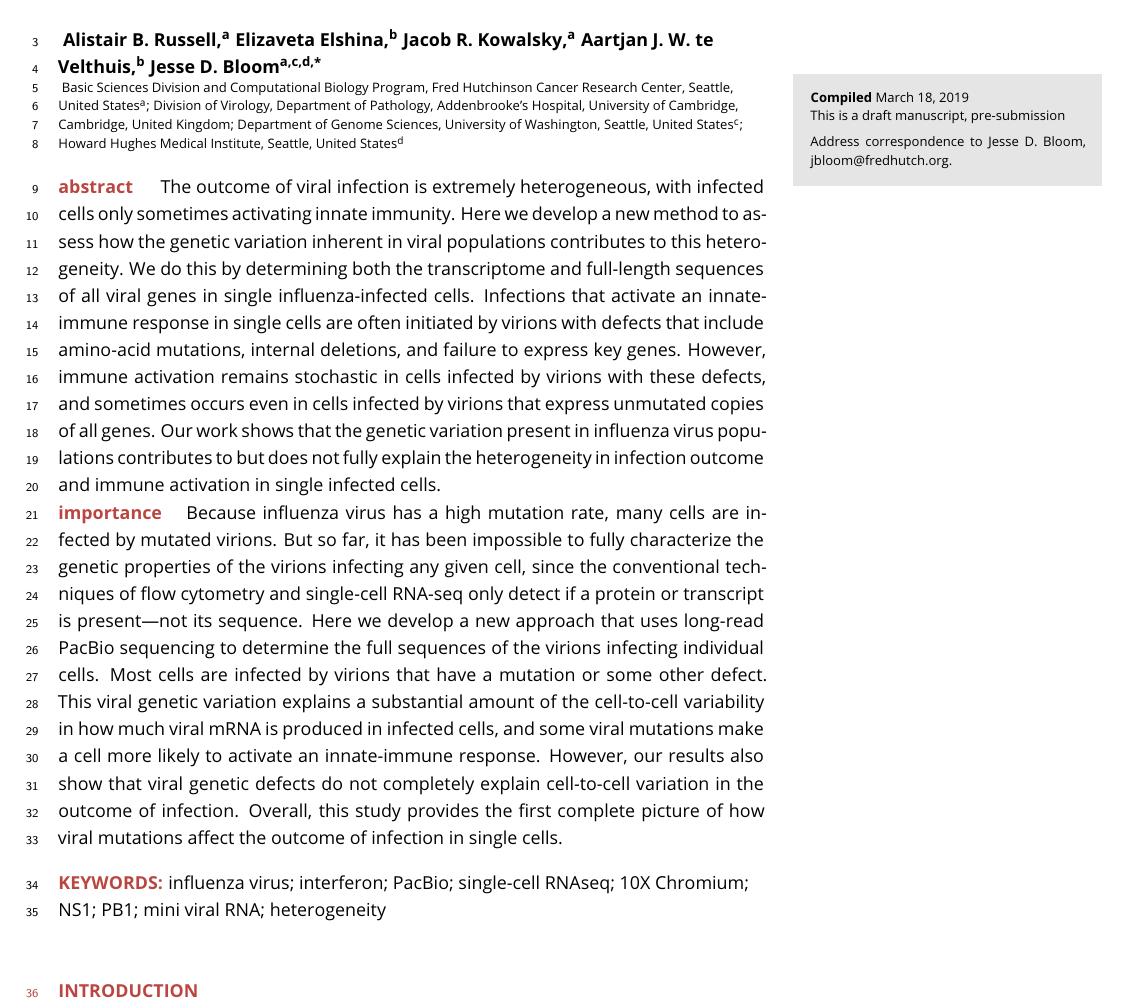
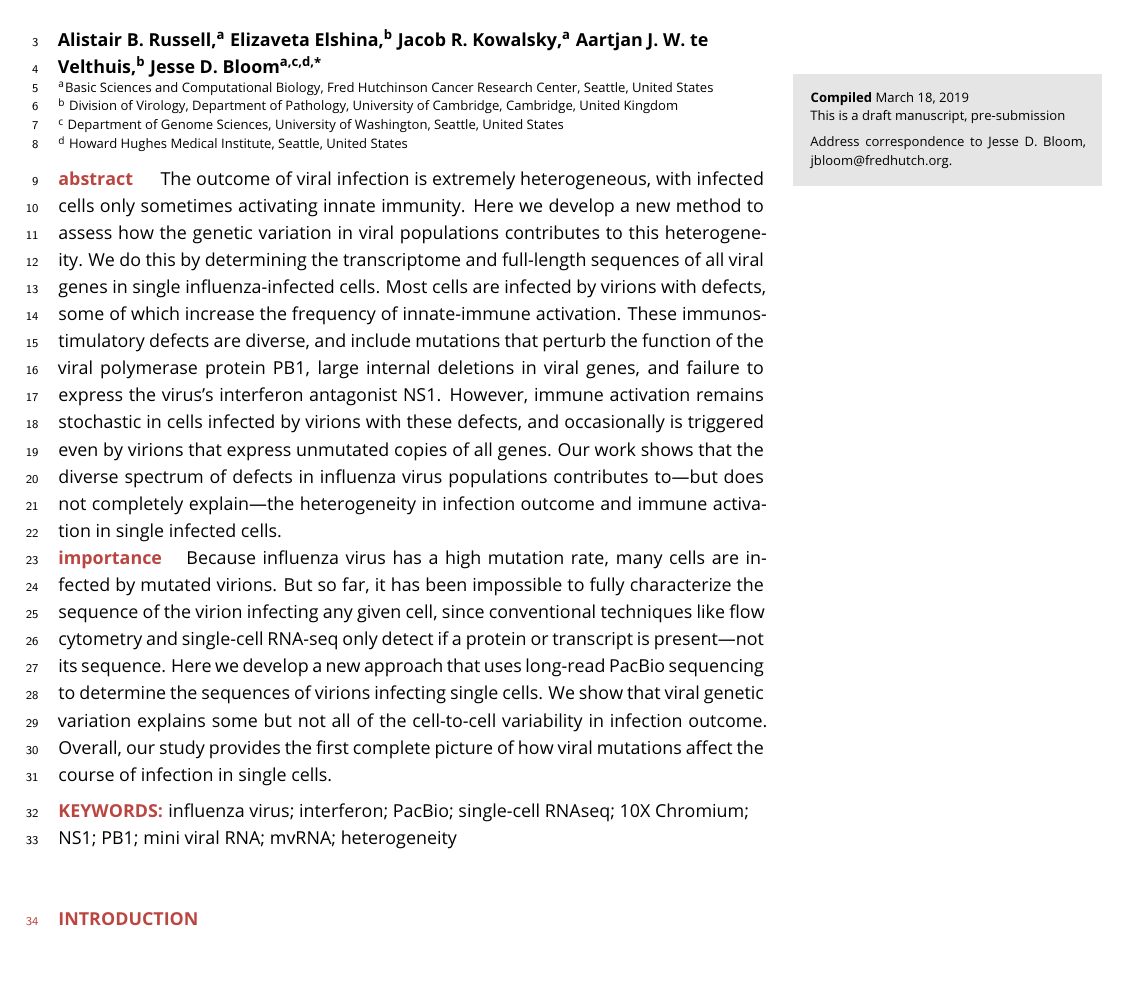
Before and after one commit to jbloomlab/IFNsorted_flu_single_cell, a LaTeX document (paper/paper.tex): part of page 1 of 36, cut so that both start at the same text, the shorter picture padded with empty space. Compiled offline with pdfLaTeX.

Commit message:
revise abstract

```diff
--- a/paper/paper.tex
+++ b/paper/paper.tex
@@ -38,19 +38,22 @@
 
 \title{Single-cell virus sequencing of influenza infections that trigger innate immunity}
 
-\author{
-  Alistair B. Russell,\afn{a}
-  Elizaveta Elshina,\afn{b}
-  Jacob R. Kowalsky,\afn{a}
-  Aartjan J. W. te Velthuis,\afn{b}
-  Jesse D. Bloom\afn{a,c,d,\authfn{1}}
+\author{%
+Alistair B. Russell,\afn{a}
+Elizaveta Elshina,\afn{b}
+Jacob R. Kowalsky,\afn{a}
+Aartjan J. W. te Velthuis,\afn{b}
+Jesse D. Bloom\afn{a,c,d,\authfn{1}}
 }
 
-\affil{
-  Basic Sciences Division and Computational Biology Program, Fred Hutchinson Cancer Research Center, Seattle, United States\afn{a};
-  Division of Virology, Department of Pathology, Addenbrooke's Hospital, University of Cambridge, Cambridge, United Kingdom;
-  Department of Genome Sciences, University of Washington, Seattle, United States\afn{c};
-  Howard Hughes Medical Institute, Seattle, United States\afn{d}
+\affil{%
+\afn{a}Basic Sciences and Computational Biology, Fred Hutchinson Cancer Research Center, Seattle, United States
+
+\afn{b} Division of Virology, Department of Pathology, University of Cambridge, Cambridge, United Kingdom
+
+\afn{c} Department of Genome Sciences, University of Washington, Seattle, United States
+
+\afn{d} Howard Hughes Medical Institute, Seattle, United States
 }
 
 \runningauthor{Russell et al.}
@@ -66,25 +69,24 @@
 
 \begin{abstract}
 The outcome of viral infection is extremely heterogeneous, with infected cells only sometimes activating innate immunity.
-Here we develop a new method to assess how the genetic variation inherent in viral populations contributes to this heterogeneity.
-We do this by determining both the transcriptome and full-length sequences of all viral genes in single influenza-infected cells.
-Infections that activate an innate-immune response in single cells are often initiated by virions with defects that include amino-acid mutations, internal deletions, and failure to express key genes.
-However, immune activation remains stochastic in cells infected by virions with these defects, and sometimes occurs even in cells infected by virions that express unmutated copies of all genes.
-Our work shows that the genetic variation present in influenza virus populations contributes to but does not fully explain the heterogeneity in infection outcome and immune activation in single infected cells.
+Here we develop a new method to assess how the genetic variation in viral populations contributes to this heterogeneity.
+We do this by determining the transcriptome and full-length sequences of all viral genes in single influenza-infected cells.
+Most cells are infected by virions with defects, some of which increase the frequency of innate-immune activation.
+These immunostimulatory defects are diverse, and include mutations that perturb the function of the viral polymerase protein PB1, large internal deletions in viral genes, and failure to express the virus's interferon antagonist NS1.
+However, immune activation remains stochastic in cells infected by virions with these defects, and occasionally is triggered even by virions that express unmutated copies of all genes.
+Our work shows that the diverse spectrum of defects in influenza virus populations contributes to---but does not completely explain---the heterogeneity in infection outcome and immune activation in single infected cells.
 
 \begin{importance}
 Because influenza virus has a high mutation rate, many cells are infected by mutated virions.
-But so far, it has been impossible to fully characterize the genetic properties of the virions infecting any given cell, since the conventional techniques of flow cytometry and single-cell RNA-seq only detect if a protein or transcript is present---not its sequence.
-Here we develop a new approach that uses long-read PacBio sequencing to determine the full sequences of the virions infecting individual cells.
-Most cells are infected by virions that have a mutation or some other defect.
-This viral genetic variation explains a substantial amount of the cell-to-cell variability in how much viral mRNA is produced in infected cells, and some viral mutations make a cell more likely to activate an innate-immune response.
-However, our results also show that viral genetic defects do not completely explain cell-to-cell variation in the outcome of infection.
-Overall, this study provides the first complete picture of how viral mutations affect the outcome of infection in single cells.
+But so far, it has been impossible to fully characterize the sequence of the virion infecting any given cell, since conventional techniques like flow cytometry and single-cell RNA-seq only detect if a protein or transcript is present---not its sequence.
+Here we develop a new approach that uses long-read PacBio sequencing to determine the sequences of virions infecting single cells.
+We show that viral genetic variation explains some but not all of the cell-to-cell variability in infection outcome.
+Overall, our study provides the first complete picture of how viral mutations affect the course of infection in single cells.
 \end{importance}
 
 \end{abstract}
 
-\keywords{influenza virus; interferon; PacBio; single-cell RNAseq; 10X Chromium; NS1; PB1; mini viral RNA; heterogeneity}
+\keywords{influenza virus; interferon; PacBio; single-cell RNAseq; 10X Chromium; NS1; PB1; mini viral RNA; mvRNA; heterogeneity}
 
 \section{Introduction}
 Infection with an acute virus such as influenza initiates a race between the virus and immune system.
```
